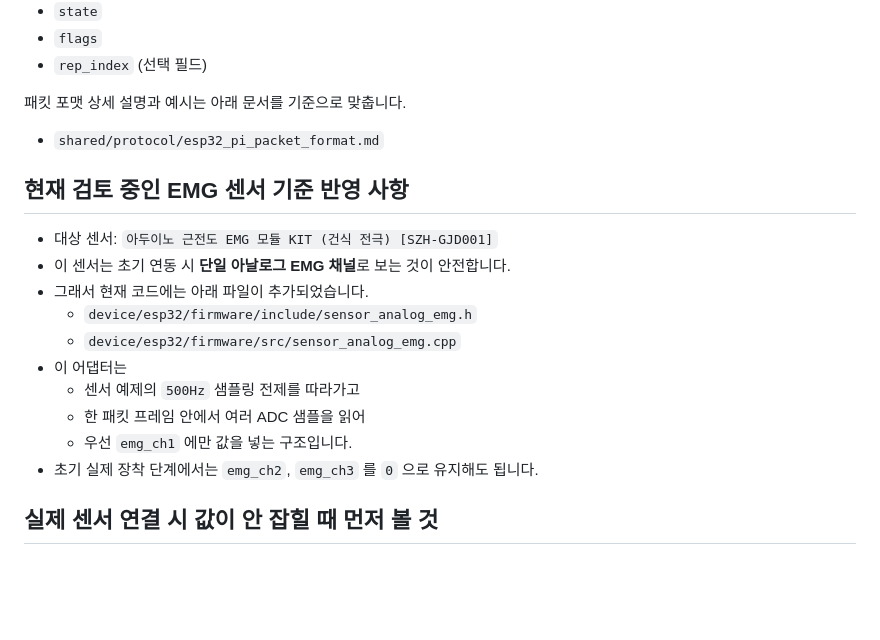
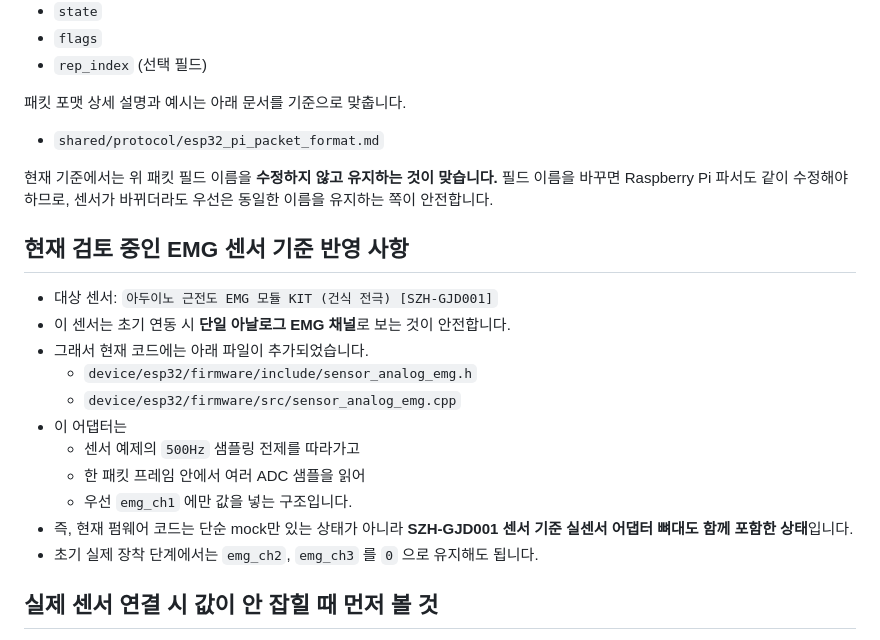
Before and after one commit to dltndud0313/IMO, a Markdown page: device/esp32/README.md, the part around the change. Rendered like a GitHub page; blank space fills up the shorter version.

Commit message:
docs: refine esp32 sensor and transport notes

```diff
--- a/device/esp32/README.md
+++ b/device/esp32/README.md
@@ -81,6 +81,9 @@ ESP32는 처리 결과를 USB Serial 기준 JSONL 한 줄로 보냅니다.
 
 - `shared/protocol/esp32_pi_packet_format.md`
 
+현재 기준에서는 위 패킷 필드 이름을 **수정하지 않고 유지하는 것이 맞습니다.**
+필드 이름을 바꾸면 Raspberry Pi 파서도 같이 수정해야 하므로, 센서가 바뀌더라도 우선은 동일한 이름을 유지하는 쪽이 안전합니다.
+
 ## 현재 검토 중인 EMG 센서 기준 반영 사항
 
 - 대상 센서: `아두이노 근전도 EMG 모듈 KIT (건식 전극) [SZH-GJD001]`
@@ -92,6 +95,7 @@ ESP32는 처리 결과를 USB Serial 기준 JSONL 한 줄로 보냅니다.
   - 센서 예제의 `500Hz` 샘플링 전제를 따라가고
   - 한 패킷 프레임 안에서 여러 ADC 샘플을 읽어
   - 우선 `emg_ch1` 에만 값을 넣는 구조입니다.
+- 즉, 현재 펌웨어 코드는 단순 mock만 있는 상태가 아니라 **SZH-GJD001 센서 기준 실센서 어댑터 뼈대도 함께 포함한 상태**입니다.
 - 초기 실제 장착 단계에서는 `emg_ch2`, `emg_ch3` 를 `0` 으로 유지해도 됩니다.
 
 ## 실제 센서 연결 시 값이 안 잡힐 때 먼저 볼 것
```
Also changed, not shown: 1 other file.
